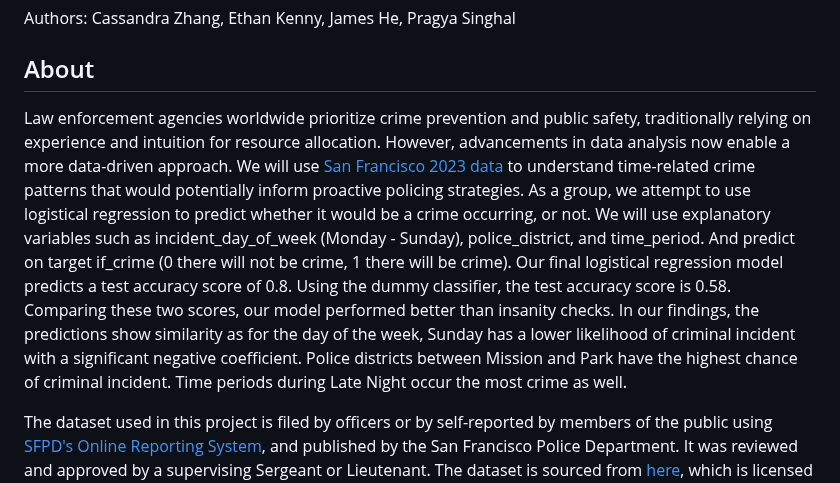
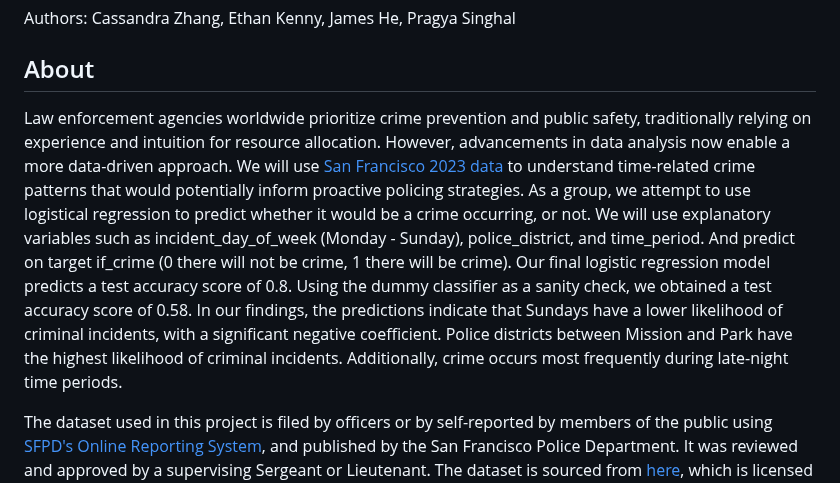
Before and after one commit to DSCI-310-2024/DSCI-310_group-10_crime-prediction, a Markdown page: README.md, the part around the change. Drawn GitHub-style.

```diff
--- a/README.md
+++ b/README.md
@@ -4,7 +4,7 @@ Authors: Cassandra Zhang, Ethan Kenny, James He, Pragya Singhal
 
 ## About
 
-Law enforcement agencies worldwide prioritize crime prevention and public safety, traditionally relying on experience and intuition for resource allocation. However, advancements in data analysis now enable a more data-driven approach. We will use [San Francisco 2023 data](https://data.sfgov.org/Public-Safety/Police-Department-Incident-Reports-2018-to-Present/wg3w-h783/about_data) to understand time-related crime patterns that would potentially inform proactive policing strategies. As a group, we attempt to use logistical regression to predict whether it would be a crime occurring, or not. We will use explanatory variables such as incident_day_of_week (Monday - Sunday), police_district, and time_period. And predict on target if_crime (0 there will not be crime, 1 there will be crime). Our final logistical regression model predicts a test accuracy score of 0.8. Using the dummy classifier, the test accuracy score is 0.58. Comparing these two scores, our model performed better than insanity checks. In our findings, the predictions show similarity as for the day of the week, Sunday has a lower likelihood of criminal incident with a significant negative coefficient. Police districts between Mission and Park have the highest chance of criminal incident. Time periods during Late Night occur the most crime as well.
+Law enforcement agencies worldwide prioritize crime prevention and public safety, traditionally relying on experience and intuition for resource allocation. However, advancements in data analysis now enable a more data-driven approach. We will use [San Francisco 2023 data](https://data.sfgov.org/Public-Safety/Police-Department-Incident-Reports-2018-to-Present/wg3w-h783/about_data) to understand time-related crime patterns that would potentially inform proactive policing strategies. As a group, we attempt to use logistical regression to predict whether it would be a crime occurring, or not. We will use explanatory variables such as incident_day_of_week (Monday - Sunday), police_district, and time_period. And predict on target if_crime (0 there will not be crime, 1 there will be crime). Our final logistic regression model predicts a test accuracy score of 0.8. Using the dummy classifier as a sanity check, we obtained a test accuracy score of 0.58. In our findings, the predictions indicate that Sundays have a lower likelihood of criminal incidents, with a significant negative coefficient. Police districts between Mission and Park have the highest likelihood of criminal incidents. Additionally, crime occurs most frequently during late-night time periods.
 
 The dataset used in this project is filed by officers or by self-reported by members of the public using [SFPD's Online Reporting System](https://www.sanfranciscopolice.org/get-service/police-reports), and published by the San Francisco Police Department. It was reviewed and approved by a supervising Sergeant or Lieutenant. The dataset is sourced from [here](https://www.sanfranciscopolice.org/), which is licensed under [Open Data Commons](https://opendatacommons.org/licenses/pddl/1-0/). The columns category, incident date is the date and time when the incident occurred, incident time is the time of the incident occurred. More information on the column variables can be found in this [link](https://datasf.gitbook.io/datasf-dataset-explainers/sfpd-incident-report-2018-to-present#field-definitions). Each row in the dataset corresponds to a specific incident ID or incident number. Not all incident numbers are associated with a crime; for example, incidents that do not occur in the incident_category column, we do not consider that as a crime in this report (e.g., if a missing child is found).
 
```
